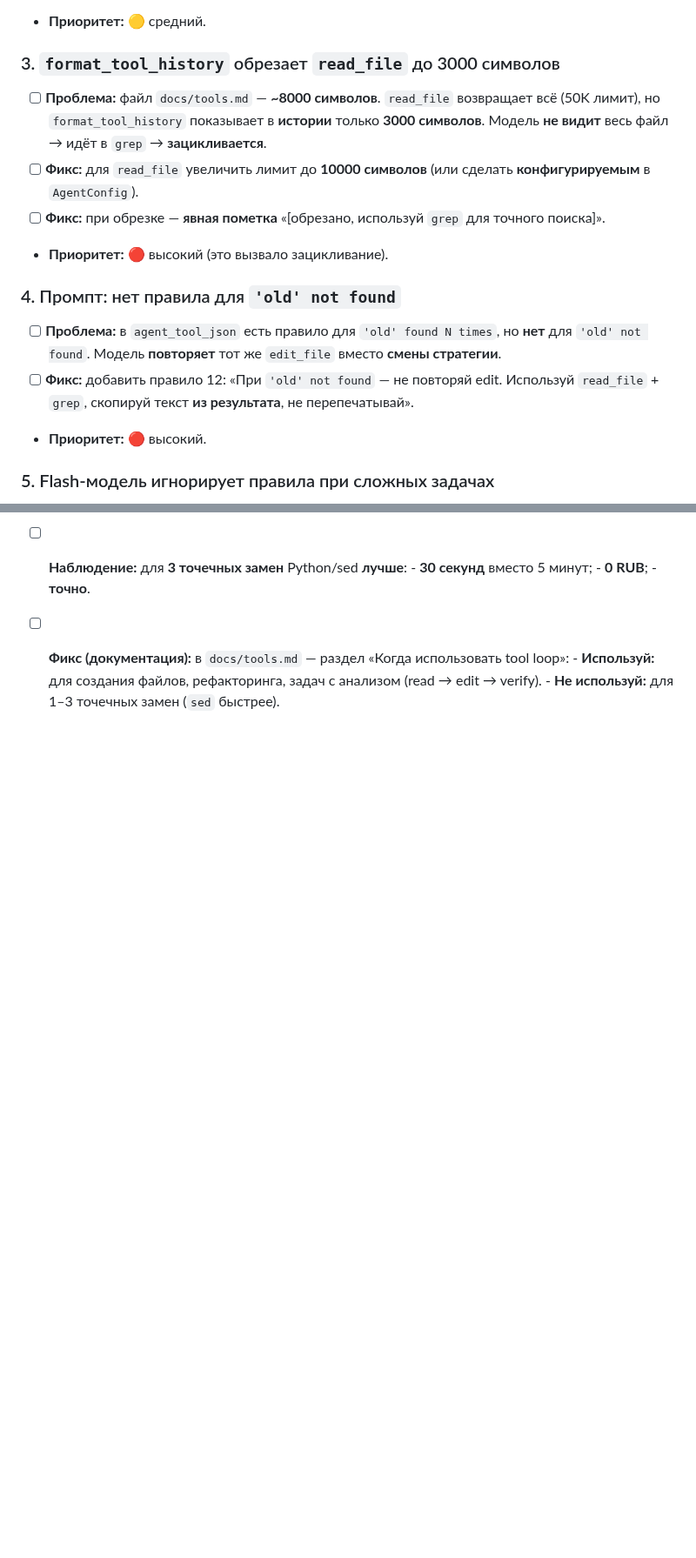
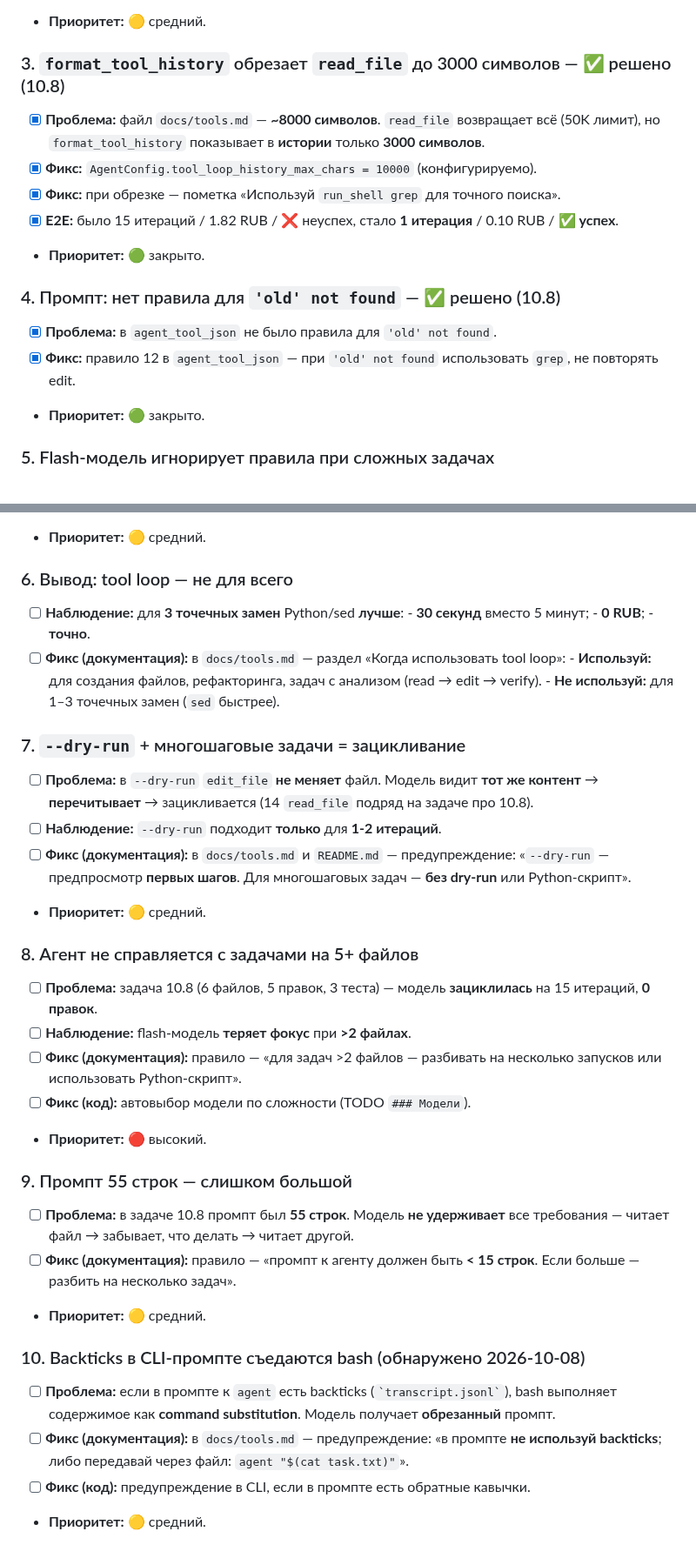
Before and after one commit to bauman-robotics/ai-coder, a Markdown page: TODO.md, 2 parts joined by grey strips. Shown at 87% size. Drawn GitHub-style; blank space fills up the shorter version.

Commit message:
docs(TODO): отметить решённые проблемы tool loop (10.8)
- [x] format_tool_history обрезал read_file до 3000 — решено (10.8):
  10000 символов + пометка про grep
- [x] нет правила для 'old' not found — решено (10.8): правило 12

Новые проблемы (из реальных прогонов):
- [ ] --dry-run + многошаговые задачи = зацикливание
- [ ] агент не справляется с 5+ файлами
- [ ] промпт 55 строк — слишком большой
- [ ] backticks в CLI-промпте съедаются bash

```diff
--- a/TODO.md
+++ b/TODO.md
@@ -439,28 +439,26 @@
       файл в памяти (модель видит результат симуляции). Сложно.
 - **Приоритет:** 🟡 средний.
 
-### 3. `format_tool_history` обрезает `read_file` до 3000 символов
+### 3. `format_tool_history` обрезает `read_file` до 3000 символов — ✅ решено (10.8)
 
-- [ ] **Проблема:** файл `docs/tools.md` — **~8000 символов**.
+- [x] **Проблема:** файл `docs/tools.md` — **~8000 символов**.
       `read_file` возвращает всё (50K лимит), но `format_tool_history`
       показывает в **истории** только **3000 символов**.
-      Модель **не видит** весь файл → идёт в `grep` → **зацикливается**.
-- [ ] **Фикс:** для `read_file` увеличить лимит до **10000 символов**
-      (или сделать **конфигурируемым** в `AgentConfig`).
-- [ ] **Фикс:** при обрезке — **явная пометка** «[обрезано, используй
-      `grep` для точного поиска]».
-- **Приоритет:** 🔴 высокий (это вызвало зацикливание).
+- [x] **Фикс:** `AgentConfig.tool_loop_history_max_chars = 10000`
+      (конфигурируемо).
+- [x] **Фикс:** при обрезке — пометка «Используй `run_shell grep`
+      для точного поиска».
+- [x] **E2E:** было 15 итераций / 1.82 RUB / ❌ неуспех,
+      стало **1 итерация** / 0.10 RUB / **✅ успех**.
+- **Приоритет:** 🟢 закрыто.
 
-### 4. Промпт: нет правила для `'old' not found`
+### 4. Промпт: нет правила для `'old' not found` — ✅ решено (10.8)
 
-- [ ] **Проблема:** в `agent_tool_json` есть правило для
-      `'old' found N times`, но **нет** для `'old' not found`.
-      Модель **повторяет** тот же `edit_file` вместо **смены стратегии**.
-- [ ] **Фикс:** добавить правило 12:
-      «При `'old' not found` — не повторяй edit. Используй
-      `read_file` + `grep`, скопируй текст **из результата**,
-      не перепечатывай».
-- **Приоритет:** 🔴 высокий.
+- [x] **Проблема:** в `agent_tool_json` не было правила для
+      `'old' not found`.
+- [x] **Фикс:** правило 12 в `agent_tool_json` —
+      при `'old' not found` использовать `grep`, не повторять edit.
+- **Приоритет:** 🟢 закрыто.
 
 ### 5. Flash-модель игнорирует правила при сложных задачах
 
@@ -485,3 +483,46 @@
       - **Используй:** для создания файлов, рефакторинга,
         задач с анализом (read → edit → verify).
       - **Не используй:** для 1–3 точечных замен (`sed` быстрее).
+
+### 7. `--dry-run` + многошаговые задачи = зацикливание
+
+- [ ] **Проблема:** в `--dry-run` `edit_file` **не меняет** файл.
+      Модель видит **тот же контент** → **перечитывает** →
+      зацикливается (14 `read_file` подряд на задаче про 10.8).
+- [ ] **Наблюдение:** `--dry-run` подходит **только** для **1-2 итераций**.
+- [ ] **Фикс (документация):** в `docs/tools.md` и `README.md` —
+      предупреждение: «`--dry-run` — предпросмотр **первых шагов**.
+      Для многошаговых задач — **без dry-run** или Python-скрипт».
+- **Приоритет:** 🟡 средний.
+
+### 8. Агент не справляется с задачами на 5+ файлов
+
+- [ ] **Проблема:** задача 10.8 (6 файлов, 5 правок, 3 теста) —
+      модель **зациклилась** на 15 итераций, **0 правок**.
+- [ ] **Наблюдение:** flash-модель **теряет фокус** при **>2 файлах**.
+- [ ] **Фикс (документация):** правило — «для задач >2 файлов —
+      разбивать на несколько запусков или использовать Python-скрипт».
+- [ ] **Фикс (код):** автовыбор модели по сложности (TODO `### Модели`).
+- **Приоритет:** 🔴 высокий.
+
+### 9. Промпт 55 строк — слишком большой
+
+- [ ] **Проблема:** в задаче 10.8 промпт был **55 строк**.
+      Модель **не удерживает** все требования — читает файл →
+      забывает, что делать → читает другой.
+- [ ] **Фикс (документация):** правило — «промпт к агенту должен
+      быть **< 15 строк**. Если больше — разбить на несколько задач».
+- **Приоритет:** 🟡 средний.
+
+### 10. Backticks в CLI-промпте съедаются bash (обнаружено 2026-10-08)
+
+- [ ] **Проблема:** если в промпте к `agent` есть backticks
+      (`` `transcript.jsonl` ``), bash выполняет содержимое
+      как **command substitution**. Модель получает **обрезанный**
+      промпт.
+- [ ] **Фикс (документация):** в `docs/tools.md` — предупреждение:
+      «в промпте **не используй backticks**; либо передавай через
+      файл: `agent "$(cat task.txt)"`».
+- [ ] **Фикс (код):** предупреждение в CLI, если в промпте есть
+      обратные кавычки.
+- **Приоритет:** 🟡 средний.
```
